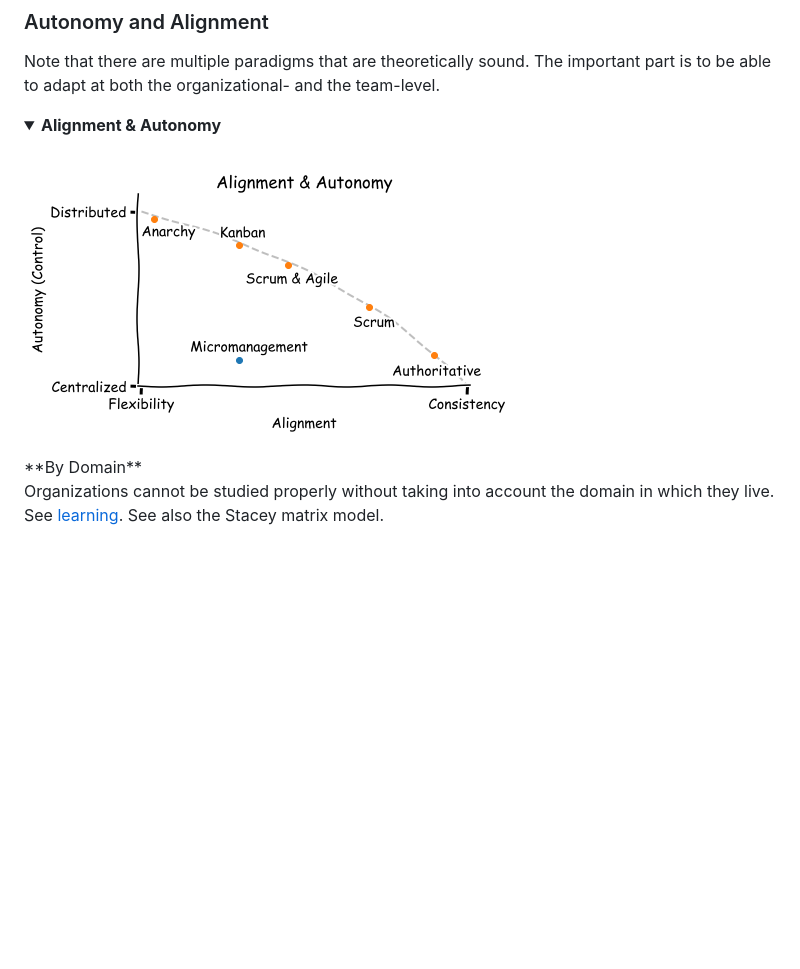
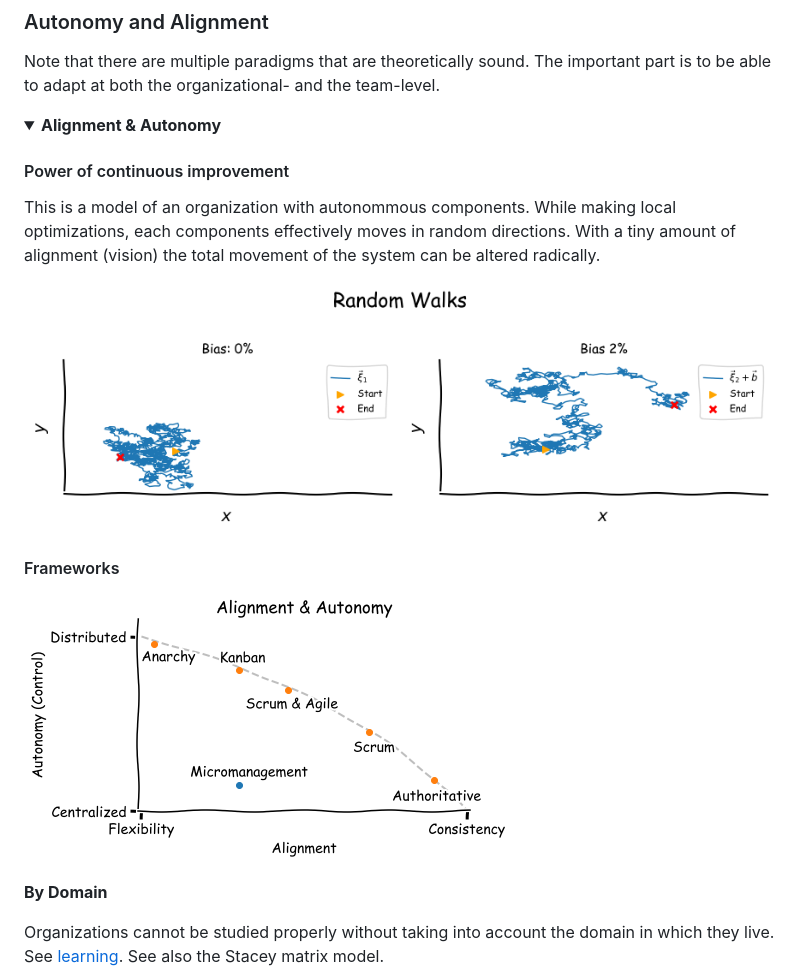
Before and after one commit to voschezang/coding-handbook, a Markdown page: organization-structure.md, the part around the change. GitHub-like rendering; folded sections open; blank space fills up the shorter version.

Commit message:
model org as random walk

```diff
--- a/organization-structure.md
+++ b/organization-structure.md
@@ -81,9 +81,13 @@ Note that there are multiple paradigms that are theoretically sound. The importa
 
 <details>
 <summary><b>Alignment &amp; Autonomy</b></summary>
-<br>
+<h4>Power of continuous improvement</h4>
+<p>This is a model of an organization with autonommous components. While making local optimizations, each components effectively moves in random directions. With a tiny amount of alignment (vision) the total movement of the system can be altered radically.</p>
+<img src="img/plot-random-walk.png" alt="plot-random-walk" style="width:80%;"/>
+<h4>Frameworks</h4>
 <img src="img/plot-alignment-autonomy.png" alt="plot-alignment-autonomy" />
 </details>
+
 **By Domain**
 
 Organizations cannot be studied properly without taking into account the domain in which they live. See [learning](learning.md). See also the  Stacey matrix model.
```
Also changed, not shown: management-principles.md (+8 -0 lines).
